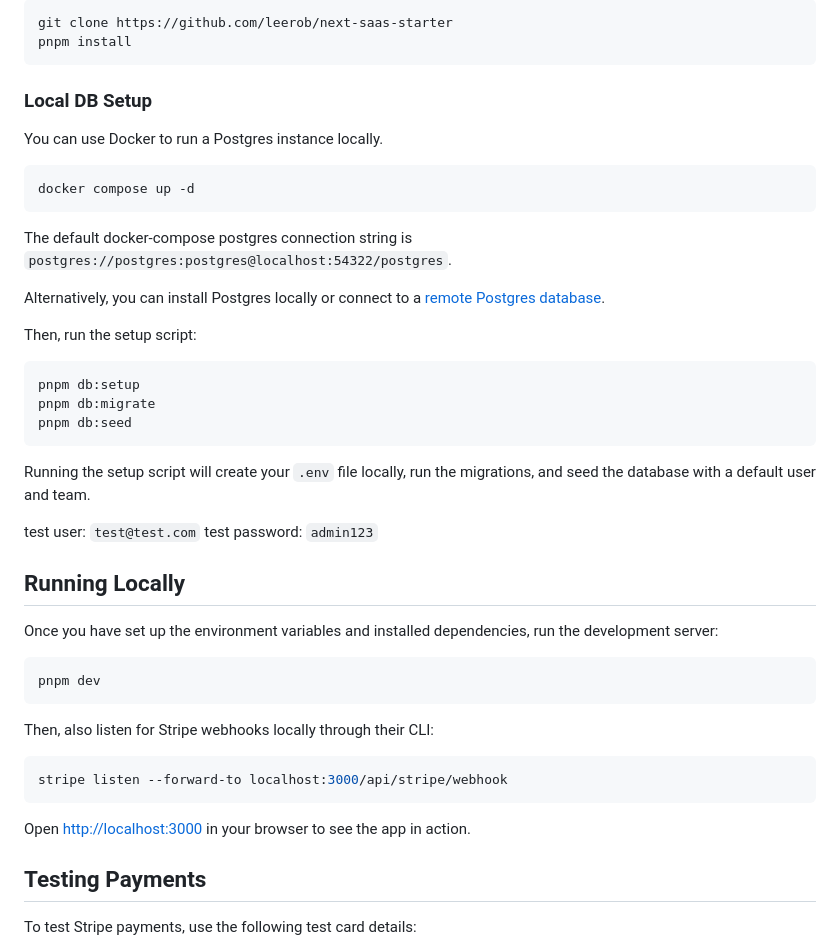
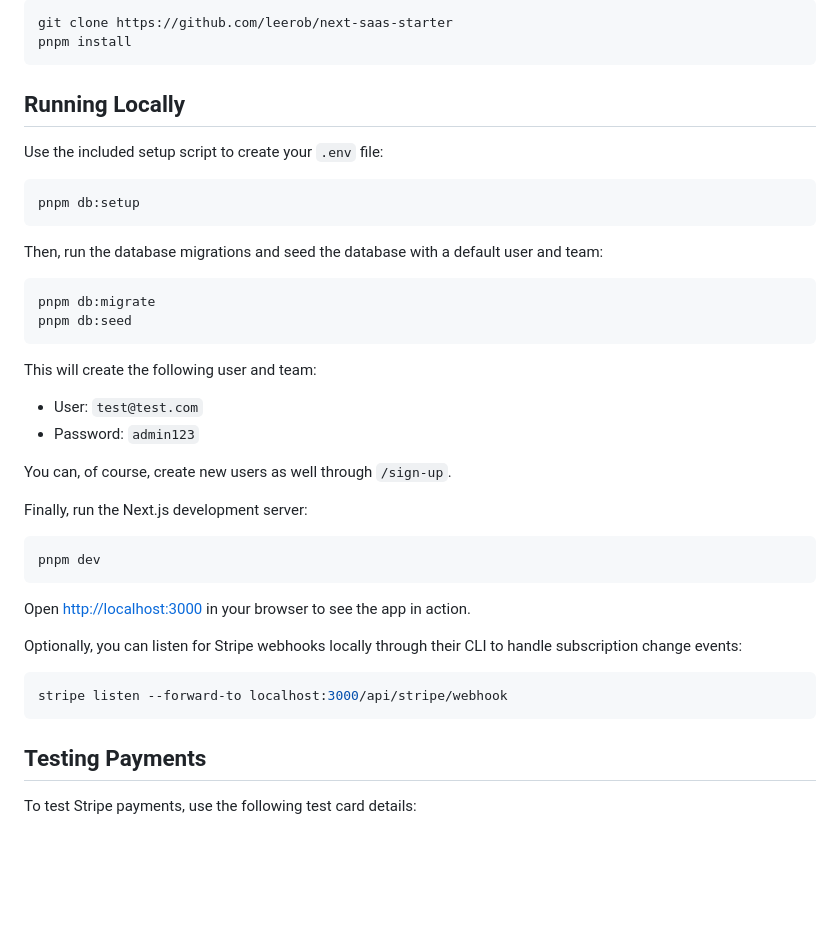
Before and after one commit to leerob/next-saas-starter, a Markdown page: README.md, the part around the change. GitHub-like rendering; blank space fills up the shorter version.

````diff
--- a/README.md
+++ b/README.md
@@ -49,46 +49,40 @@ git clone https://github.com/leerob/next-saas-starter
 pnpm install
 ```
 
-### Local DB Setup
+## Running Locally
 
-You can use Docker to run a Postgres instance locally.
-
-```bash
-docker compose up -d
-```
-
-The default docker-compose postgres connection string is `postgres://postgres:postgres@localhost:54322/postgres`.
-
-Alternatively, you can install Postgres locally or connect to a [remote Postgres database](https://vercel.com/marketplace?category=databases).
-
-Then, run the setup script:
+Use the included setup script to create your `.env` file:
 
 ```bash
 pnpm db:setup
+```
+
+Then, run the database migrations and seed the database with a default user and team:
+
+```bash
 pnpm db:migrate
 pnpm db:seed
 ```
 
-Running the setup script will create your `.env` file locally, run the migrations, and seed the database with a default user and team.
+This will create the following user and team:
 
-test user: `test@test.com`
-test password: `admin123`
+- User: `test@test.com`
+- Password: `admin123`
 
-## Running Locally
+You can, of course, create new users as well through `/sign-up`.
 
-Once you have set up the environment variables and installed dependencies, run the development server:
+Finally, run the Next.js development server:
 
 ```bash
 pnpm dev
 ```
+Open [http://localhost:3000](http://localhost:3000) in your browser to see the app in action.
 
-Then, also listen for Stripe webhooks locally through their CLI:
+Optionally, you can listen for Stripe webhooks locally through their CLI to handle subscription change events:
 
 ```bash
 stripe listen --forward-to localhost:3000/api/stripe/webhook
 ```
-
-Open [http://localhost:3000](http://localhost:3000) in your browser to see the app in action.
 
 ## Testing Payments
 
````
